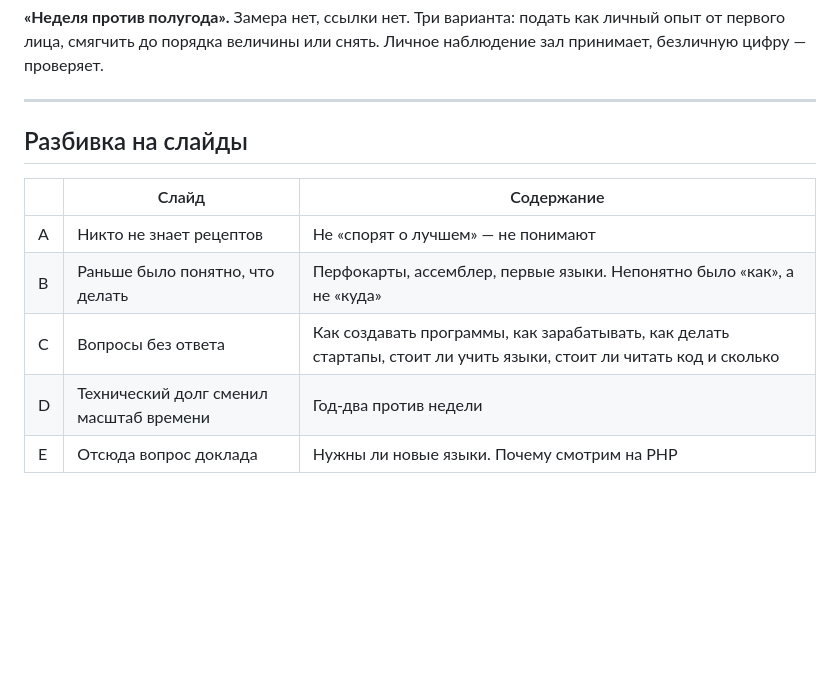
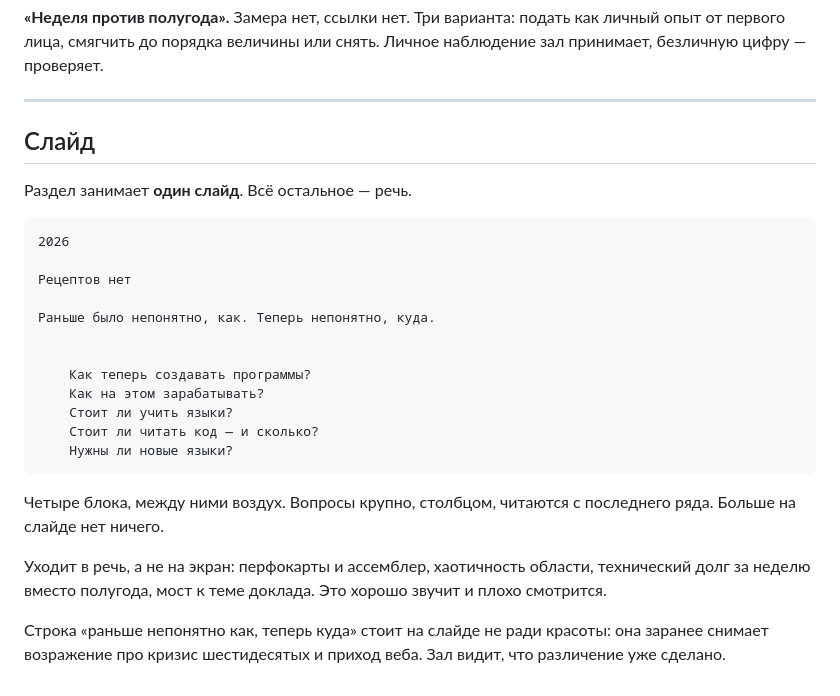
Before and after one commit to EdmondDantes/php-compilation-talk, a Markdown page: dev/script/00-uncertainty.md, the part around the change. GitHub-like rendering; blank space fills up the shorter version.

Commit message:
Compress the opening section to a single slide
Five slides of it were four too many: the historical run-up, the chaos of
the field and the technical-debt figure all speak well and show badly.
What stays on screen is the five unanswered questions and the one line
that pre-empts the objection about earlier upheavals.

````diff
--- a/dev/script/00-uncertainty.md
+++ b/dev/script/00-uncertainty.md
@@ -64,12 +64,32 @@
 
 ---
 
-## Разбивка на слайды
+## Слайд
 
-| | Слайд | Содержание |
-|---|---|---|
-| A | Никто не знает рецептов | Не «спорят о лучшем» — не понимают |
-| B | Раньше было понятно, что делать | Перфокарты, ассемблер, первые языки. Непонятно было «как», а не «куда» |
-| C | Вопросы без ответа | Как создавать программы, как зарабатывать, как делать стартапы, стоит ли учить языки, стоит ли читать код и сколько |
-| D | Технический долг сменил масштаб времени | Год-два против недели |
-| E | Отсюда вопрос доклада | Нужны ли новые языки. Почему смотрим на PHP |
+Раздел занимает **один слайд**. Всё остальное — речь.
+
+```
+2026
+
+Рецептов нет
+
+Раньше было непонятно, как. Теперь непонятно, куда.
+
+
+    Как теперь создавать программы?
+    Как на этом зарабатывать?
+    Стоит ли учить языки?
+    Стоит ли читать код — и сколько?
+    Нужны ли новые языки?
+```
+
+Четыре блока, между ними воздух. Вопросы крупно, столбцом, читаются с
+последнего ряда. Больше на слайде нет ничего.
+
+Уходит в речь, а не на экран: перфокарты и ассемблер, хаотичность области,
+технический долг за неделю вместо полугода, мост к теме доклада. Это
+хорошо звучит и плохо смотрится.
+
+Строка «раньше непонятно как, теперь куда» стоит на слайде не ради
+красоты: она заранее снимает возражение про кризис шестидесятых и приход
+веба. Зал видит, что различение уже сделано.
````
Also changed, not shown: dev/OUTLINE.md (+8 -3 lines).
